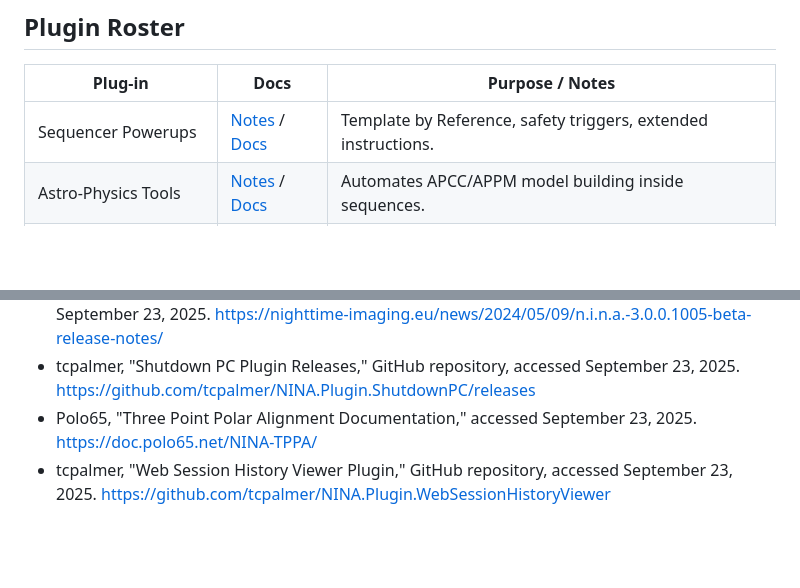
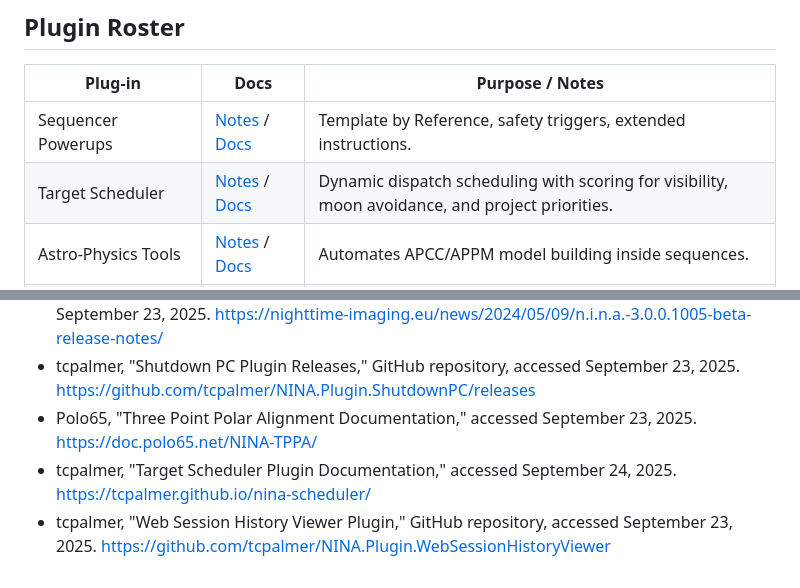
Before and after one commit to dcramer/astro, a Markdown page: nina/plugins/README.md, 2 parts joined by grey strips. Rendered like a GitHub page; blank space fills up the shorter version.

Commit message:
add target scheduler

```diff
--- a/nina/plugins/README.md
+++ b/nina/plugins/README.md
@@ -12,6 +12,7 @@ Centralize everything we need to reinstall or update the plugins that support ou
 | Plug-in | Docs | Purpose / Notes |
 |---------|------|-----------------|
 | Sequencer Powerups | [Notes](sequencer-powerups.md) / [Docs](https://marcblank.github.io/) | Template by Reference, safety triggers, extended instructions. |
+| Target Scheduler | [Notes](target-scheduler.md) / [Docs](https://tcpalmer.github.io/nina-scheduler/) | Dynamic dispatch scheduling with scoring for visibility, moon avoidance, and project priorities. |
 | Astro-Physics Tools | [Notes](astro-physics-tools.md) / [Docs](https://daleghent.com/astro-physics-tools/) | Automates APCC/APPM model building inside sequences. |
 | Ground Station | [Notes](ground-station.md) / [Docs](https://daleghent.com/ground-station/) | Monitors capture status and pushes alerts/telemetry to remote dashboards. |
 | Hocus Focus | [Notes](hocus-focus.md) / [Docs](https://patriotastro.github.io/NINA_Plugins/HocusFocus.html) | Multi-star autofocus with detailed diagnostics. |
@@ -49,4 +50,5 @@ Use Ground Station message instructions to push alerts to Pushover, Telegram, MQ
 - Nighttime Imaging 'N' Astronomy, "N.I.N.A. 3.0.0.1005 Beta Release Notes," accessed September 23, 2025. <https://nighttime-imaging.eu/news/2024/05/09/n.i.n.a.-3.0.0.1005-beta-release-notes/>
 - tcpalmer, "Shutdown PC Plugin Releases," GitHub repository, accessed September 23, 2025. <https://github.com/tcpalmer/NINA.Plugin.ShutdownPC/releases>
 - Polo65, "Three Point Polar Alignment Documentation," accessed September 23, 2025. <https://doc.polo65.net/NINA-TPPA/>
+- tcpalmer, "Target Scheduler Plugin Documentation," accessed September 24, 2025. <https://tcpalmer.github.io/nina-scheduler/>
 - tcpalmer, "Web Session History Viewer Plugin," GitHub repository, accessed September 23, 2025. <https://github.com/tcpalmer/NINA.Plugin.WebSessionHistoryViewer>
```
Also changed, not shown: nina/plugins/target-scheduler.md (added, +38 -0 lines).
